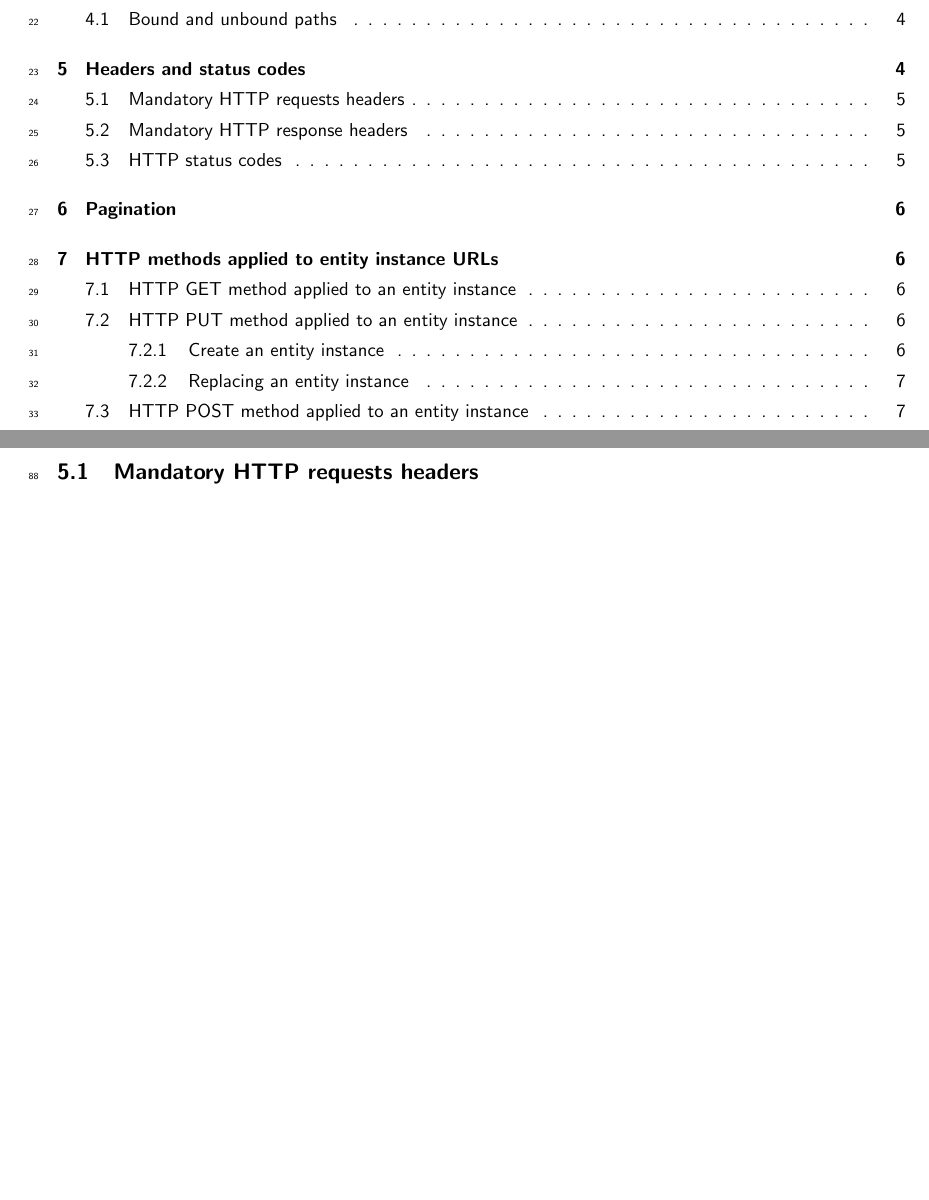
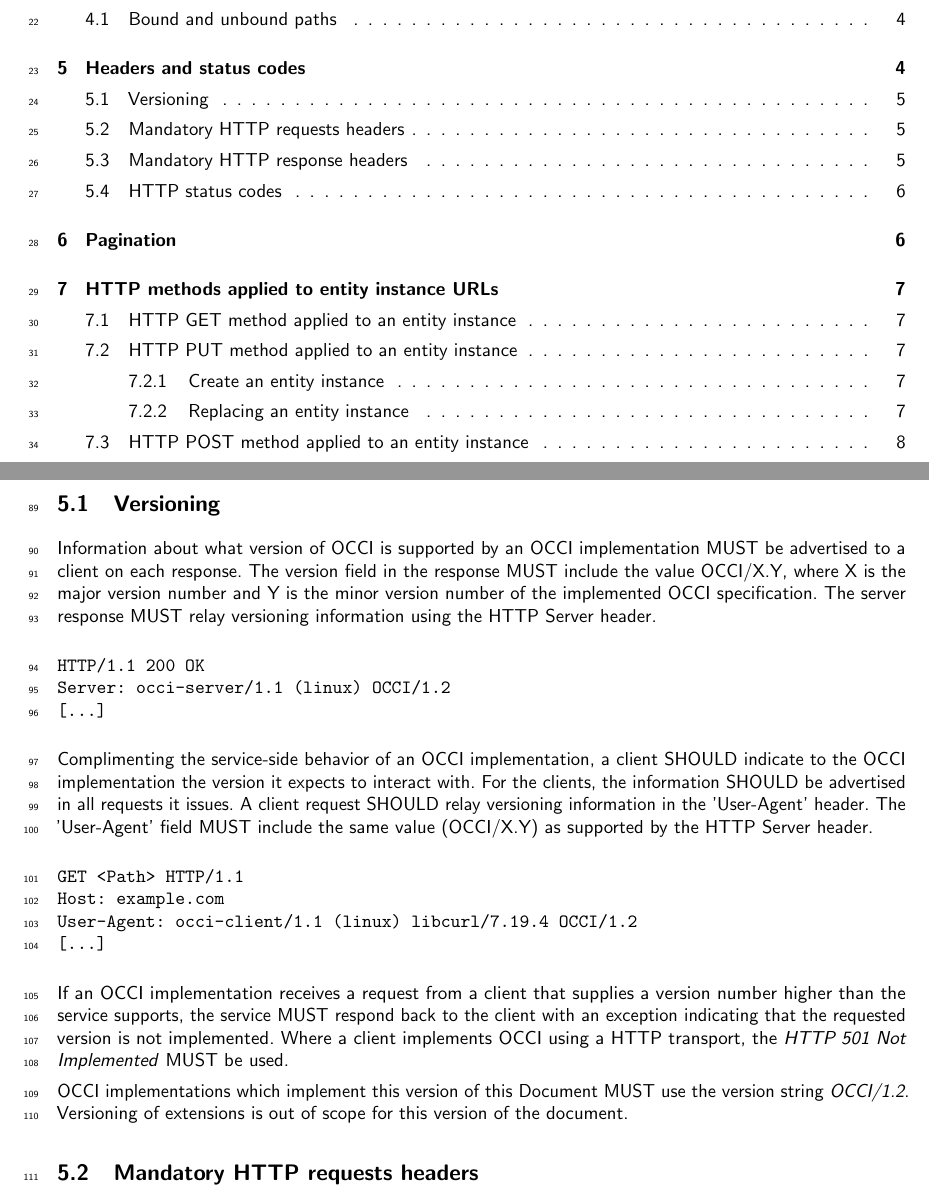
Before and after one commit to occiware/occi-wg, a LaTeX document (http_protocol.tex): two parts of pages 2 and 5 of 14, joined at a grey line, cut so that both start at the same text, the shorter picture padded with empty space. Compiled offline with pdfLaTeX.

Commit message:
Added versioning info to HTTP Protocol (WIP)

```diff
--- a/http_protocol.tex
+++ b/http_protocol.tex
@@ -134,6 +134,47 @@ OCCI Clients and Servers MUST include a minimum set of mandatory HTTP headers
 in each request and response in order to be compliant.
 There is also a minimum set of HTTP status codes which MUST be supported by
 an implementation of the OCCI HTTP Protocol.
+
+\subsection{Versioning}
+Information about what version of OCCI is supported by an OCCI
+implementation MUST be advertised to a client on each response.
+The version field in the response MUST include the value
+OCCI/X.Y, where X is the major version number and Y is the minor
+version number of the implemented OCCI specification. The server
+response MUST relay versioning information using the HTTP Server
+header.
+
+\begin{verbatim}
+HTTP/1.1 200 OK
+Server: occi-server/1.1 (linux) OCCI/1.2
+[...]
+\end{verbatim}
+
+Complimenting the service-side behavior of an OCCI implementation, a
+client SHOULD indicate to the OCCI implementation the version it
+expects to interact with. For the clients, the information SHOULD be
+advertised in all requests it issues. A client request SHOULD relay
+versioning information in the 'User-Agent' header. The 'User-Agent'
+field MUST include the same value (OCCI/X.Y) as supported by the HTTP
+Server header.
+
+\begin{verbatim}
+GET <Path> HTTP/1.1
+Host: example.com
+User-Agent: occi-client/1.1 (linux) libcurl/7.19.4 OCCI/1.2
+[...]
+\end{verbatim}
+
+If an OCCI implementation receives a request from a client that
+supplies a version number higher than the service supports, the
+service MUST respond back to the client with an exception indicating
+that the requested version is not implemented. Where a client
+implements OCCI using a HTTP transport, the \emph{HTTP 501 Not Implemented}
+MUST be used.
+
+OCCI implementations which implement this version of this Document
+MUST use the version string \emph{OCCI/1.2}. Versioning of extensions
+is out of scope for this version of the document.
 
 \subsection{Mandatory HTTP requests headers}
 \todo{\textbf{Should this section be called `mandatory' request headers? We are mentioning optional headers as well.}}
```
